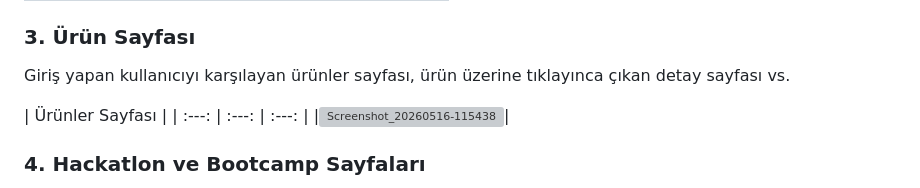
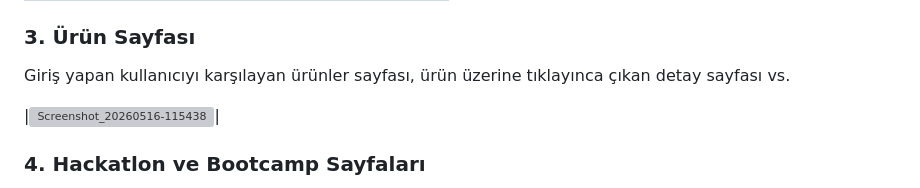
Before and after one commit to hasanacikeloffical/e-itimyolu-educationPath-, a Markdown page: README.md, the part around the change. Rendered like a GitHub page; grey boxes are pictures that could not be loaded.

```diff
--- a/README.md
+++ b/README.md
@@ -27,8 +27,6 @@ Kullanıcıların güvenli bir şekilde sisteme dahil olabilmesi için tasarlanm
 ### 3. Ürün Sayfası
 Giriş yapan kullanıcıyı karşılayan ürünler sayfası, ürün üzerine tıklayınca çıkan detay sayfası vs.
 
-| Ürünler Sayfası |
-| :---: | :---: | :---: |
 |<img width="720" height="1612" alt="Screenshot_20260516-115438" src="https://github.com/user-attachments/assets/e09a18d5-871b-4b14-9ebf-00cf4b75ec31" />|
 
 ### 4. Hackatlon ve Bootcamp Sayfaları
```
